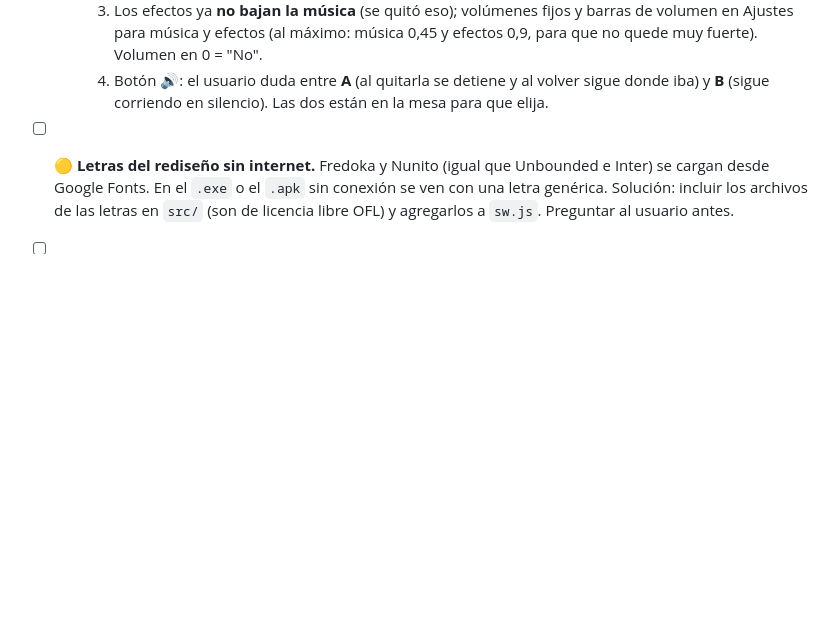
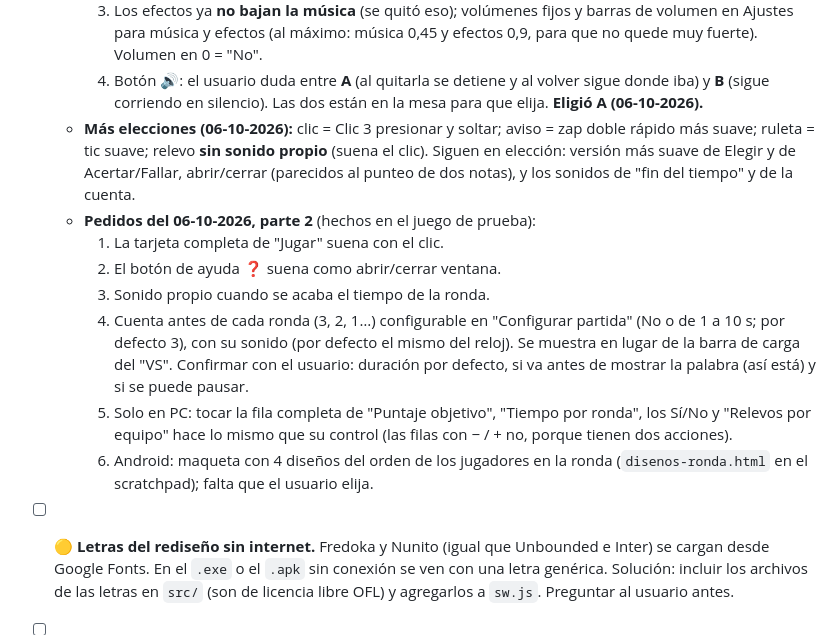
Before and after one commit to maxy26/Musical-showdown, a Markdown page: PENDIENTES.md, the part around the change. GitHub-like rendering; blank space fills up the shorter version.

Commit message:
PENDIENTES y auditoría: más sonidos, cuenta antes de la ronda y diseños de ronda (pruebas)
Co-Authored-By: Claude Opus 5.5 <noreply@anthropic.com>

```diff
--- a/PENDIENTES.md
+++ b/PENDIENTES.md
@@ -165,7 +165,26 @@
        0,45 y efectos 0,9, para que no quede muy fuerte). Volumen en 0 = "No".
     4. Botón 🔊: el usuario duda entre **A** (al quitarla se detiene y al volver
        sigue donde iba) y **B** (sigue corriendo en silencio). Las dos están en
-       la mesa para que elija.
+       la mesa para que elija. **Eligió A (06-10-2026).**
+  - **Más elecciones (06-10-2026):** clic = Clic 3 presionar y soltar; aviso =
+    zap doble rápido más suave; ruleta = tic suave; relevo **sin sonido propio**
+    (suena el clic). Siguen en elección: versión más suave de Elegir y de
+    Acertar/Fallar, abrir/cerrar (parecidos al punteo de dos notas), y los
+    sonidos de "fin del tiempo" y de la cuenta.
+  - **Pedidos del 06-10-2026, parte 2** (hechos en el juego de prueba):
+    1. La tarjeta completa de "Jugar" suena con el clic.
+    2. El botón de ayuda ❓ suena como abrir/cerrar ventana.
+    3. Sonido propio cuando se acaba el tiempo de la ronda.
+    4. Cuenta antes de cada ronda (3, 2, 1…) configurable en "Configurar
+       partida" (No o de 1 a 10 s; por defecto 3), con su sonido (por defecto el
+       mismo del reloj). Se muestra en lugar de la barra de carga del "VS".
+       Confirmar con el usuario: duración por defecto, si va antes de mostrar
+       la palabra (así está) y si se puede pausar.
+    5. Solo en PC: tocar la fila completa de "Puntaje objetivo", "Tiempo por
+       ronda", los Sí/No y "Relevos por equipo" hace lo mismo que su control
+       (las filas con − / + no, porque tienen dos acciones).
+    6. Android: maqueta con 4 diseños del orden de los jugadores en la ronda
+       (`disenos-ronda.html` en el scratchpad); falta que el usuario elija.
 - [ ] 🟡 **Letras del rediseño sin internet.** Fredoka y Nunito (igual que
   Unbounded e Inter) se cargan desde Google Fonts. En el `.exe` o el `.apk` sin
   conexión se ven con una letra genérica. Solución: incluir los archivos de las
```
Also changed, not shown: AUDITORIA-CAMBIOS.md (+25 -0 lines).
